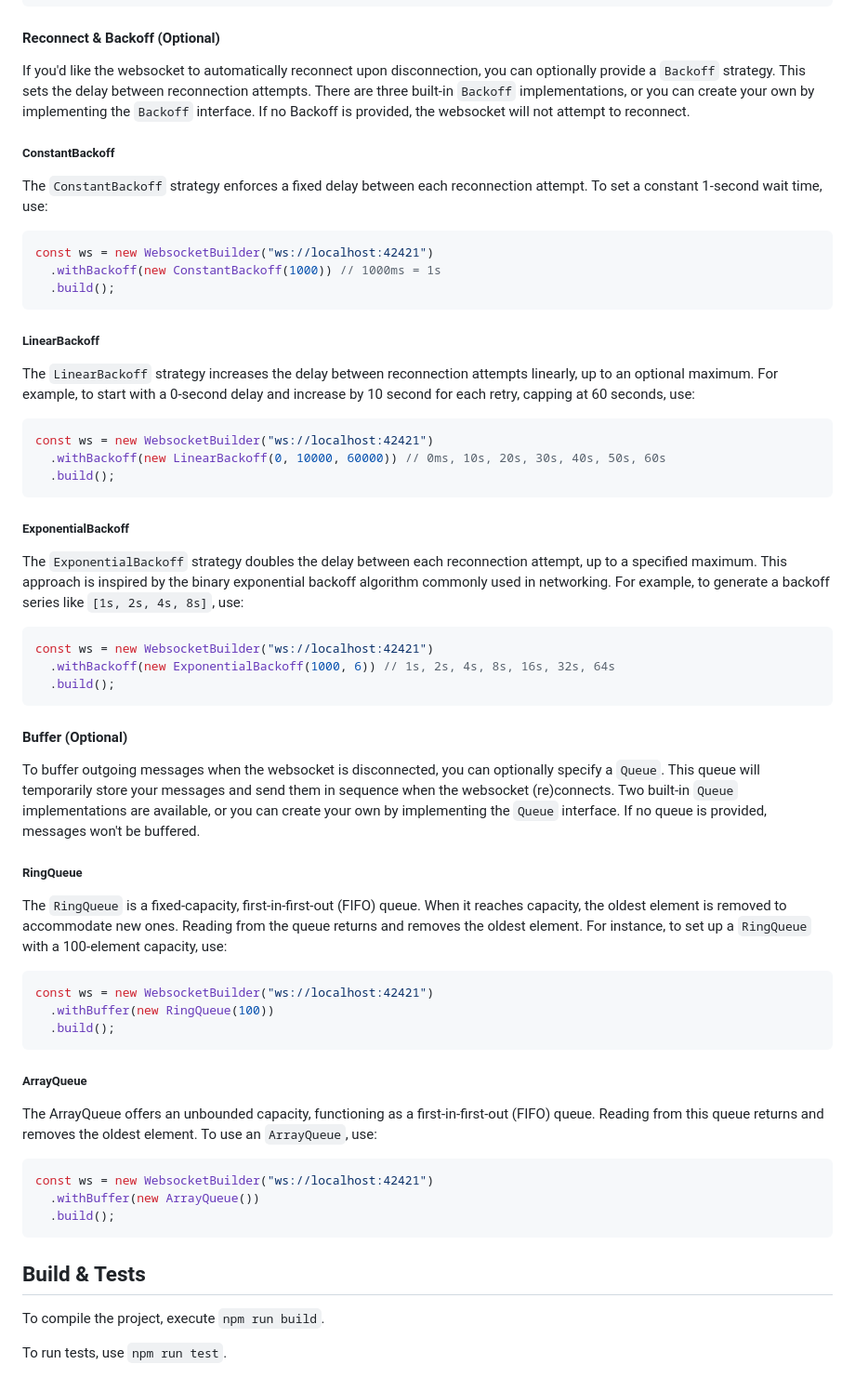
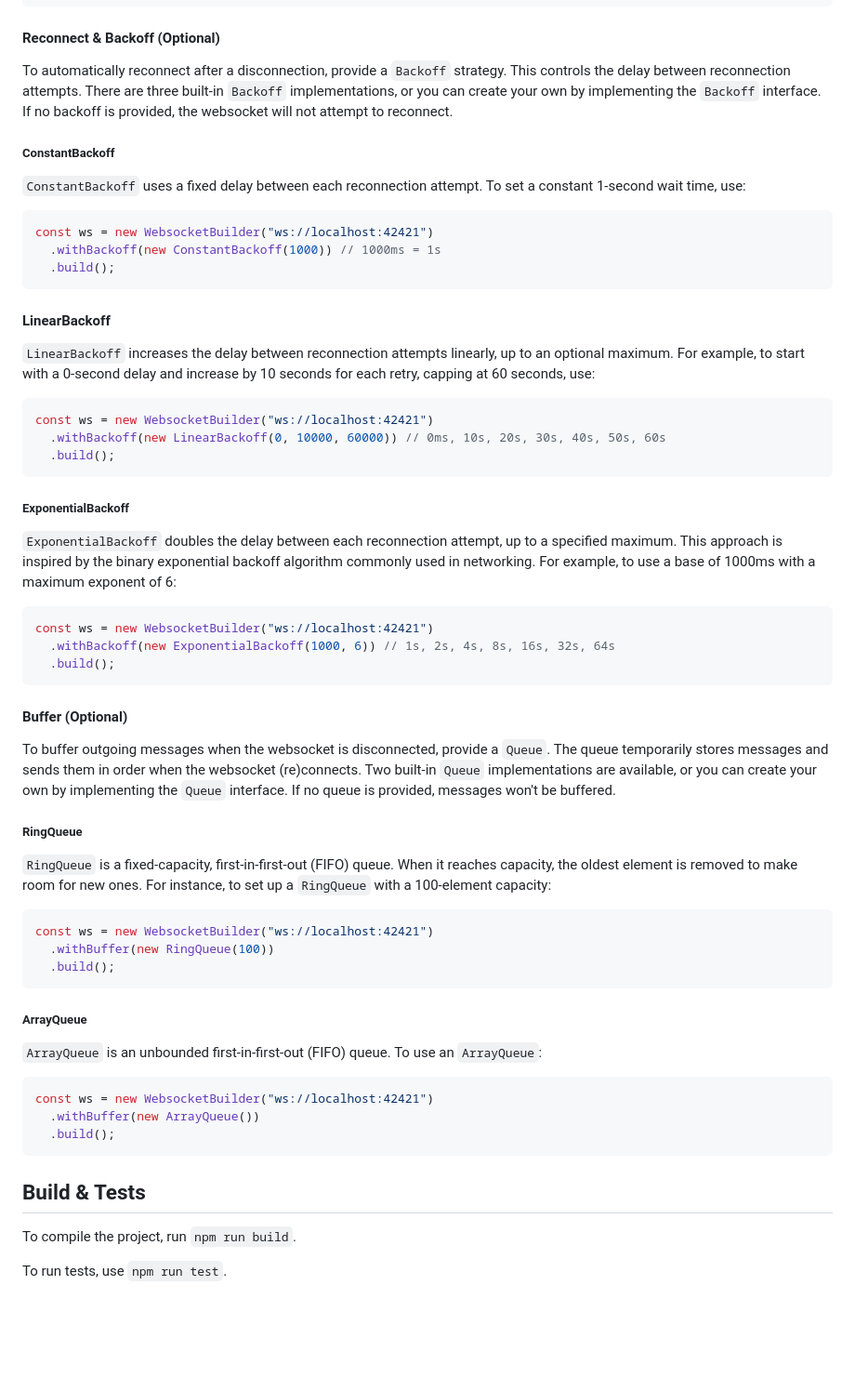
Before and after one commit to jjxxs/websocket-ts, a Markdown page: README.md, the part around one of its changes. Shown at 93% size. GitHub-like rendering; blank space fills up the shorter version.

Commit message:
Improve README.md

````diff
--- a/README.md
+++ b/README.md
@@ -137,13 +137,13 @@ ws.send("Hello World!");
 
 #### Reconnect & Backoff (Optional)
 
-If you'd like the websocket to automatically reconnect upon disconnection, you can optionally provide a `Backoff` strategy.
-This sets the delay between reconnection attempts. There are three built-in `Backoff` implementations, or you can create
-your own by implementing the `Backoff` interface. If no Backoff is provided, the websocket will not attempt to reconnect.
+To automatically reconnect after a disconnection, provide a `Backoff` strategy.
+This controls the delay between reconnection attempts. There are three built-in `Backoff` implementations, or you can create
+your own by implementing the `Backoff` interface. If no backoff is provided, the websocket will not attempt to reconnect.
 
 ##### ConstantBackoff
 
-The `ConstantBackoff` strategy enforces a fixed delay between each reconnection attempt.
+`ConstantBackoff` uses a fixed delay between each reconnection attempt.
 To set a constant 1-second wait time, use:
 
 ```typescript
@@ -152,11 +152,11 @@ const ws = new WebsocketBuilder("ws://localhost:42421")
   .build();
 ```
 
-##### LinearBackoff
+#### LinearBackoff
 
-The `LinearBackoff` strategy increases the delay between reconnection attempts linearly,
+`LinearBackoff` increases the delay between reconnection attempts linearly,
 up to an optional maximum. For example, to start with a 0-second delay and increase by
-10 second for each retry, capping at 60 seconds, use:
+10 seconds for each retry, capping at 60 seconds, use:
 
 ```typescript
 const ws = new WebsocketBuilder("ws://localhost:42421")
@@ -166,9 +166,9 @@ const ws = new WebsocketBuilder("ws://localhost:42421")
 
 ##### ExponentialBackoff
 
-The `ExponentialBackoff` strategy doubles the delay between each reconnection attempt, up
+`ExponentialBackoff` doubles the delay between each reconnection attempt, up
 to a specified maximum. This approach is inspired by the binary exponential backoff algorithm
-commonly used in networking. For example, to generate a backoff series like `[1s, 2s, 4s, 8s]`, use:
+commonly used in networking. For example, to use a base of 1000ms with a maximum exponent of 6:
 
 ```typescript
 const ws = new WebsocketBuilder("ws://localhost:42421")
@@ -178,18 +178,16 @@ const ws = new WebsocketBuilder("ws://localhost:42421")
 
 #### Buffer (Optional)
 
-To buffer outgoing messages when the websocket is disconnected, you can optionally specify
-a `Queue`. This queue will temporarily store your messages and send them in sequence when
+To buffer outgoing messages when the websocket is disconnected, provide a `Queue`.
+The queue temporarily stores messages and sends them in order when
 the websocket (re)connects. Two built-in `Queue` implementations are available, or you can
 create your own by implementing the `Queue` interface. If no queue is provided, messages
 won't be buffered.
 
 ##### RingQueue
 
-The `RingQueue` is a fixed-capacity, first-in-first-out (FIFO) queue. When it reaches capacity,
-the oldest element is removed to accommodate new ones. Reading from the queue returns and
-removes the oldest element. For instance, to set up a `RingQueue` with a 100-element capacity,
-use:
+`RingQueue` is a fixed-capacity, first-in-first-out (FIFO) queue. When it reaches capacity,
+the oldest element is removed to make room for new ones. For instance, to set up a `RingQueue` with a 100-element capacity:
 
 ```typescript
 const ws = new WebsocketBuilder("ws://localhost:42421")
@@ -199,8 +197,8 @@ const ws = new WebsocketBuilder("ws://localhost:42421")
 
 ##### ArrayQueue
 
-The ArrayQueue offers an unbounded capacity, functioning as a first-in-first-out (FIFO) queue.
-Reading from this queue returns and removes the oldest element. To use an `ArrayQueue`, use:
+`ArrayQueue` is an unbounded first-in-first-out (FIFO) queue.
+To use an `ArrayQueue`:
 
 ```typescript
 const ws = new WebsocketBuilder("ws://localhost:42421")
@@ -210,6 +208,6 @@ const ws = new WebsocketBuilder("ws://localhost:42421")
 
 ## Build & Tests
 
-To compile the project, execute `npm run build`.
+To compile the project, run `npm run build`.
 
 To run tests, use `npm run test`.
````
Also changed, not shown: other parts of README.md (+25 -25 lines).
